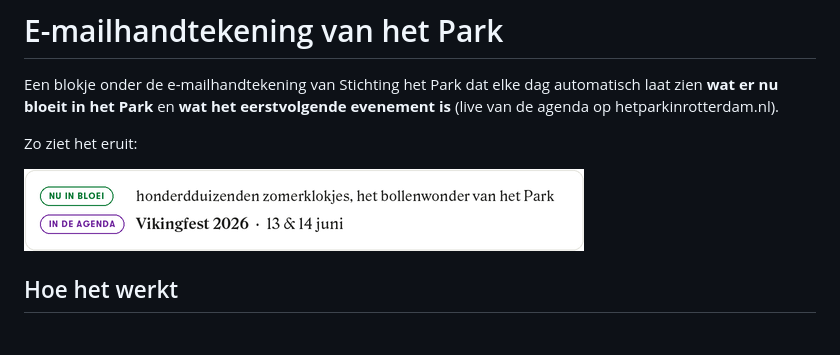
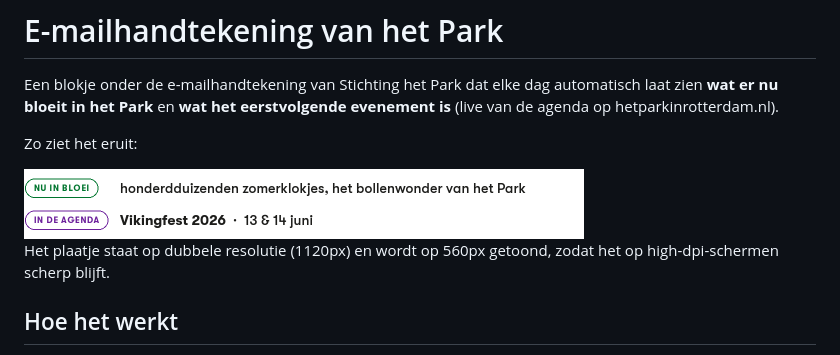
Before and after one commit to bennolambooy/Park, a Markdown page: README.md, the part around the change. Rendered like a GitHub page; pictures changed too: docs/handtekening.png.

```diff
--- a/README.md
+++ b/README.md
@@ -6,7 +6,10 @@ eerstvolgende evenement is** (live van de agenda op hetparkinrotterdam.nl).
 
 Zo ziet het eruit:
 
-![voorbeeld](docs/handtekening.png)
+<img src="docs/handtekening.png" width="560" alt="voorbeeld van de handtekening">
+
+Het plaatje staat op dubbele resolutie (1120px) en wordt op 560px getoond,
+zodat het op high-dpi-schermen scherp blijft.
 
 ## Hoe het werkt
 
```
Also changed, not shown: 1 other file.
